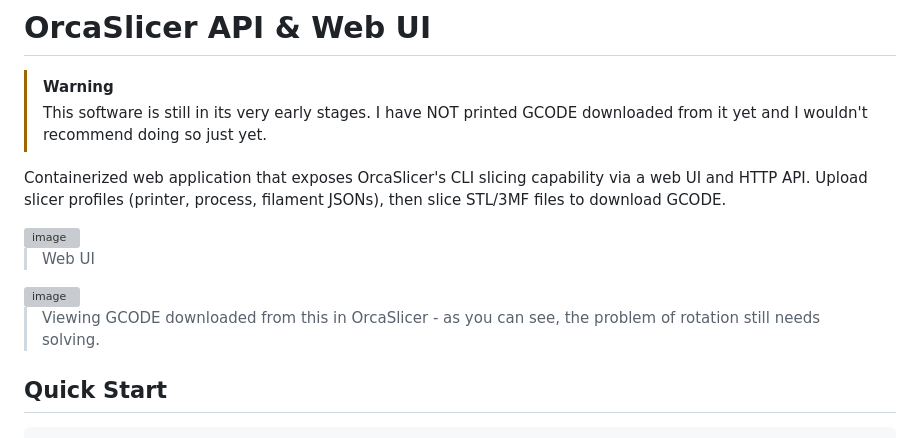
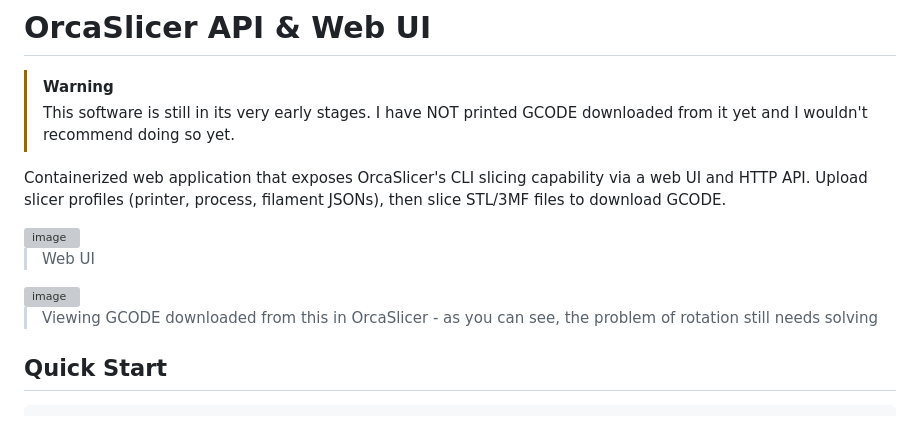
Before and after one commit to zvakanaka/orcaslicer-web, a Markdown page: README.md, the part around the change. GitHub-like rendering; grey boxes are pictures that could not be loaded.

Commit message:
Refine warning message in README
Removed unnecessary 'just' from warning about GCODE printing.

```diff
--- a/README.md
+++ b/README.md
@@ -1,7 +1,7 @@
 # OrcaSlicer API & Web UI
 
 > [!WARNING]
-> This software is still in its very early stages. I have NOT printed GCODE downloaded from it yet and I wouldn't recommend doing so just yet.
+> This software is still in its very early stages. I have NOT printed GCODE downloaded from it yet and I wouldn't recommend doing so yet.
 
 Containerized web application that exposes OrcaSlicer's CLI slicing capability via a web UI and HTTP API. Upload slicer profiles (printer, process, filament JSONs), then slice STL/3MF files to download GCODE.
 
@@ -11,7 +11,7 @@ Containerized web application that exposes OrcaSlicer's CLI slicing capability v
 
 <img width="947" height="510" alt="image" src="https://github.com/user-attachments/assets/ce0161dd-a0ed-44d7-9c98-93210cc465ec" />
 
-> Viewing GCODE downloaded from this in OrcaSlicer - as you can see, the problem of rotation still needs solving.
+> Viewing GCODE downloaded from this in OrcaSlicer - as you can see, the problem of rotation still needs solving
 
 ## Quick Start
 
```
